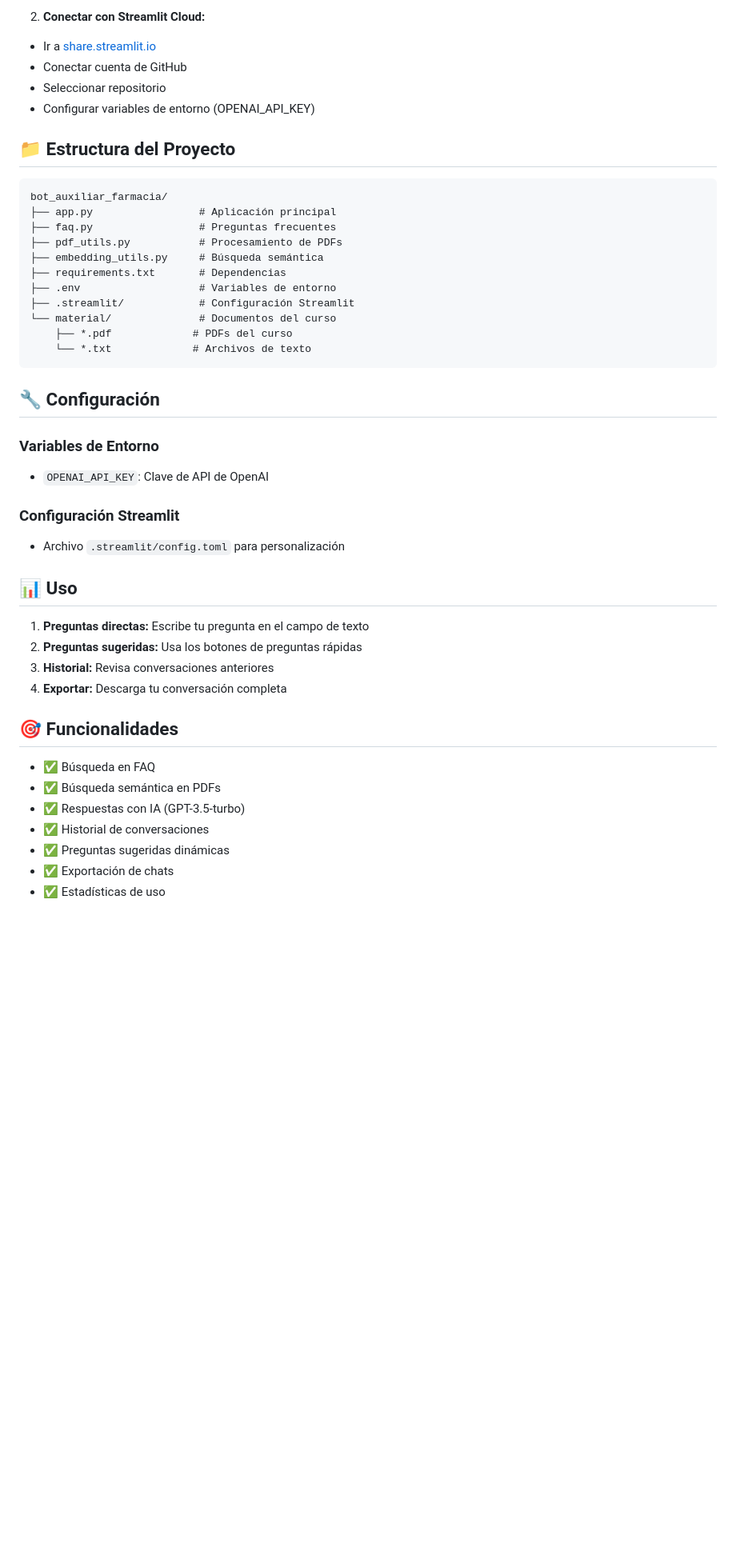
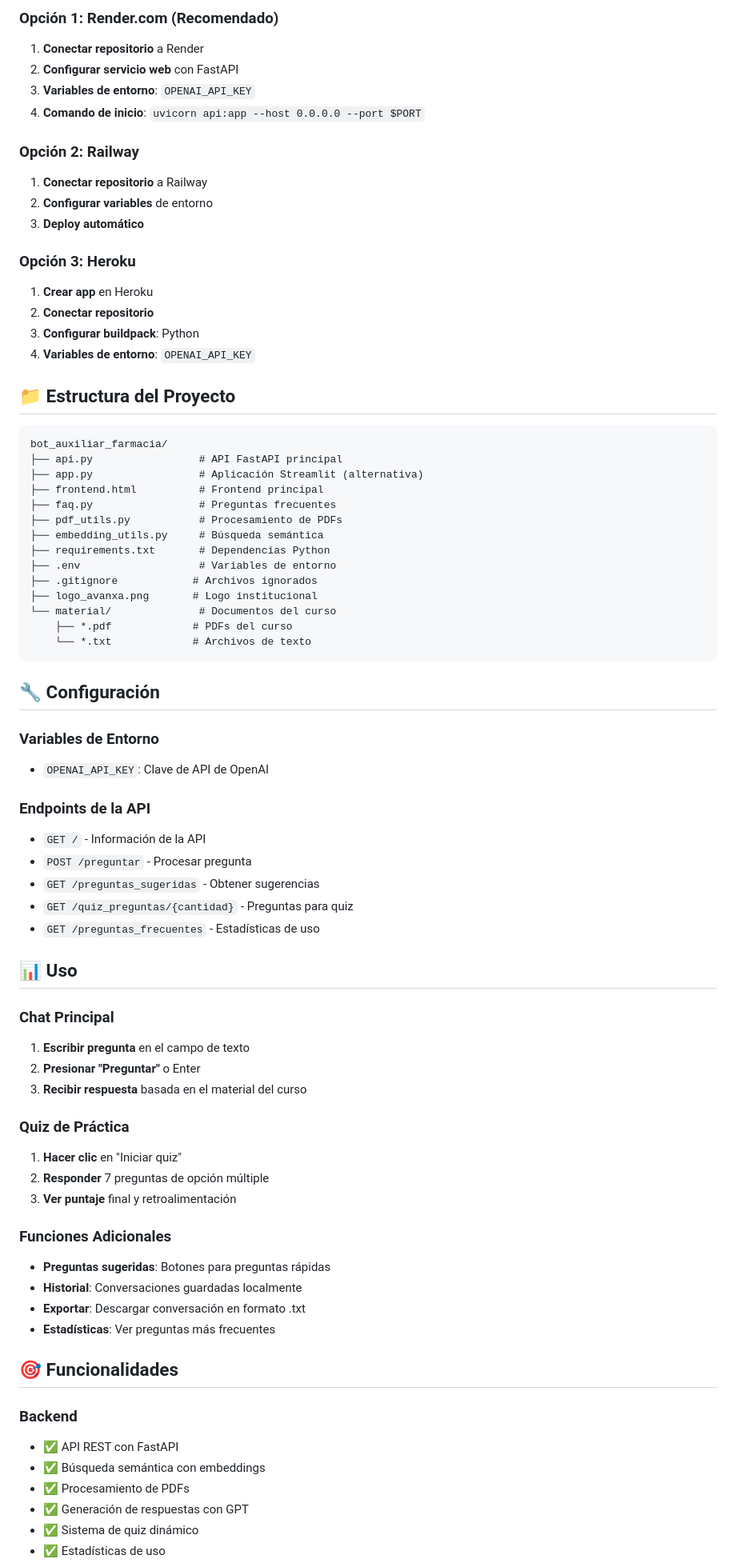
Before and after one commit to Paulelien/bot_auxiliar_farmacia, a Markdown page: README.md, the part around the change printed below. Shown: that part at 80% size. GitHub-like rendering; blank space fills up the shorter version.

````diff
--- a/README.md
+++ b/README.md
@@ -56,21 +70,35 @@ git push origin main
 
-2. **Conectar con Streamlit Cloud:**
-- Ir a [share.streamlit.io](https://share.streamlit.io)
-- Conectar cuenta de GitHub
-- Seleccionar repositorio
-- Configurar variables de entorno (OPENAI_API_KEY)
+### Opción 1: Render.com (Recomendado)
+1. **Conectar repositorio** a Render
+2. **Configurar servicio web** con FastAPI
+3. **Variables de entorno**: `OPENAI_API_KEY`
+4. **Comando de inicio**: `uvicorn api:app --host 0.0.0.0 --port $PORT`
+
+### Opción 2: Railway
+1. **Conectar repositorio** a Railway
+2. **Configurar variables** de entorno
+3. **Deploy automático**
+
+### Opción 3: Heroku
+1. **Crear app** en Heroku
+2. **Conectar repositorio**
+3. **Configurar buildpack**: Python
+4. **Variables de entorno**: `OPENAI_API_KEY`
 
 ## 📁 Estructura del Proyecto
 
 ```
 bot_auxiliar_farmacia/
-├── app.py                 # Aplicación principal
+├── api.py                 # API FastAPI principal
+├── app.py                 # Aplicación Streamlit (alternativa)
+├── frontend.html          # Frontend principal
 ├── faq.py                 # Preguntas frecuentes
 ├── pdf_utils.py           # Procesamiento de PDFs
 ├── embedding_utils.py     # Búsqueda semántica
-├── requirements.txt       # Dependencias
+├── requirements.txt       # Dependencias Python
 ├── .env                   # Variables de entorno
-├── .streamlit/            # Configuración Streamlit
+├── .gitignore            # Archivos ignorados
+├── logo_avanxa.png       # Logo institucional
 └── material/              # Documentos del curso
     ├── *.pdf             # PDFs del curso
     └── *.txt             # Archivos de texto
@@ -81,22 +109,37 @@ bot_auxiliar_farmacia/
 ### Variables de Entorno
 - `OPENAI_API_KEY`: Clave de API de OpenAI
 
-### Configuración Streamlit
-- Archivo `.streamlit/config.toml` para personalización
+### Endpoints de la API
+- `GET /` - Información de la API
+- `POST /preguntar` - Procesar pregunta
+- `GET /preguntas_sugeridas` - Obtener sugerencias
+- `GET /quiz_preguntas/{cantidad}` - Preguntas para quiz
+- `GET /preguntas_frecuentes` - Estadísticas de uso
 
 ## 📊 Uso
 
-1. **Preguntas directas:** Escribe tu pregunta en el campo de texto
-2. **Preguntas sugeridas:** Usa los botones de preguntas rápidas
-3. **Historial:** Revisa conversaciones anteriores
-4. **Exportar:** Descarga tu conversación completa
+### Chat Principal
+1. **Escribir pregunta** en el campo de texto
+2. **Presionar "Preguntar"** o Enter
+3. **Recibir respuesta** basada en el material del curso
+
+### Quiz de Práctica
+1. **Hacer clic** en "Iniciar quiz"
+2. **Responder** 7 preguntas de opción múltiple
+3. **Ver puntaje** final y retroalimentación
+
+### Funciones Adicionales
+- **Preguntas sugeridas**: Botones para preguntas rápidas
+- **Historial**: Conversaciones guardadas localmente
+- **Exportar**: Descargar conversación en formato .txt
+- **Estadísticas**: Ver preguntas más frecuentes
 
 ## 🎯 Funcionalidades
 
-- ✅ Búsqueda en FAQ
-- ✅ Búsqueda semántica en PDFs
-- ✅ Respuestas con IA (GPT-3.5-turbo)
-- ✅ Historial de conversaciones
-- ✅ Preguntas sugeridas dinámicas
-- ✅ Exportación de chats
+### Backend
+- ✅ API REST con FastAPI
+- ✅ Búsqueda semántica con embeddings
+- ✅ Procesamiento de PDFs
+- ✅ Generación de respuestas con GPT
+- ✅ Sistema de quiz dinámico
 - ✅ Estadísticas de uso
````
Also changed, not shown: other parts of README.md (+67 -22 lines).
